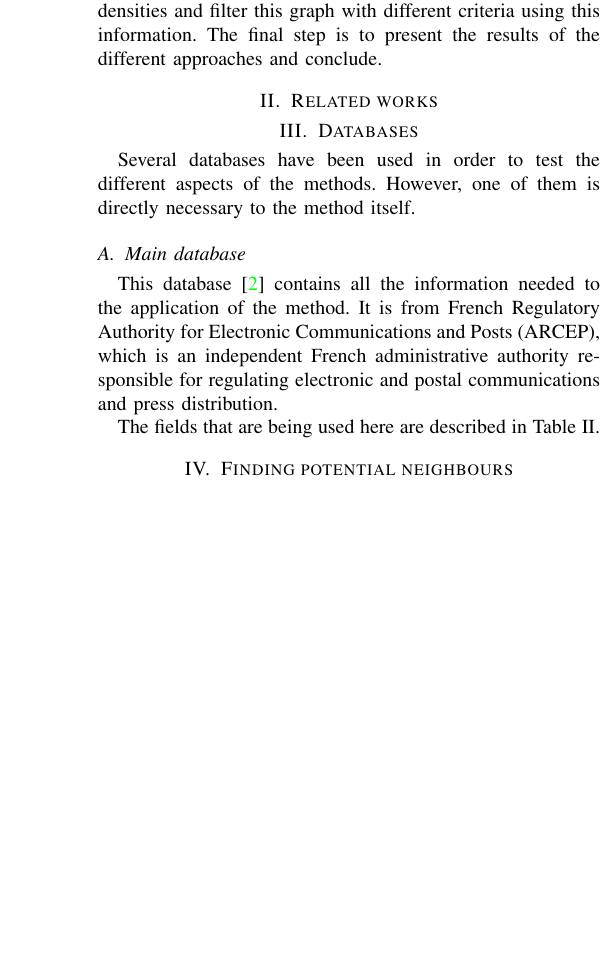
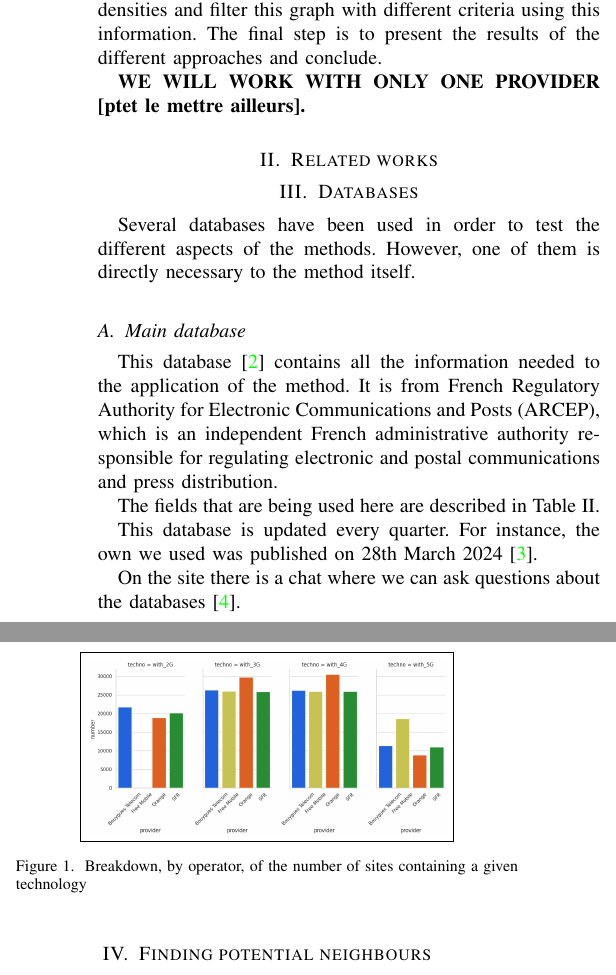
Before and after one commit to pmehaud/article_intership_cvut_24, a LaTeX paper (article.tex): part of one column of page 1 of 3 before the commit and two parts of the columns of page 1 of 4 after it, the two joined at a grey line, cut so that both start at the same text, the shorter picture padded with empty space. Compiled offline with pdfLaTeX; a missing font is replaced by an installed copy or a similar font; a LaTeX package or settings file that is missing is left out.

Commit message:
Ajout d'infos sur la database

```diff
--- a/article.tex
+++ b/article.tex
@@ -75,6 +75,8 @@
     the different approaches that always consist of these steps : establish a first neighbouring graph, compute the base station
     densities and filter this graph with different criteria using this information. The final step is to present the results
     of the different approaches and conclude.
+
+    \textbf{WE WILL WORK WITH ONLY ONE PROVIDER [ptet le mettre ailleurs].}
 \section{Related works}
 
 \section{Databases}
@@ -87,7 +89,11 @@
 
     The fields that are being used here are described in Table~\ref{table:data_columns}.
 
-    \begin{table}[!t]
+    This database is updated every quarter. For instance, the own we used was published on 28th March 2024 \cite{main_database_hist}.
+
+    On the site there is a chat where we can ask questions about the databases \cite{main_database_chat}.
+
+    \begin{table}[!b]
         \centering
         \caption{Summary of technologies}
         \label{table:techno_numbers}
@@ -104,6 +110,13 @@
         \end{tabular}
     \end{table}
 
+    \begin{figure}[!t]
+        \centering
+        \boxed{\includegraphics[width=2.5in]{images/data_analysis/with_techno.png}}
+        \caption{Breakdown, by operator, of the number of sites containing a given technology}
+        \label{fig:data_technos}
+    \end{figure}
+
 \begin{table}[!b]
     \centering
     \caption{Description of the dataset}
```
Also changed, not shown: biblio.bib (+12 -0 lines), article.tex (3 more changed lines).
